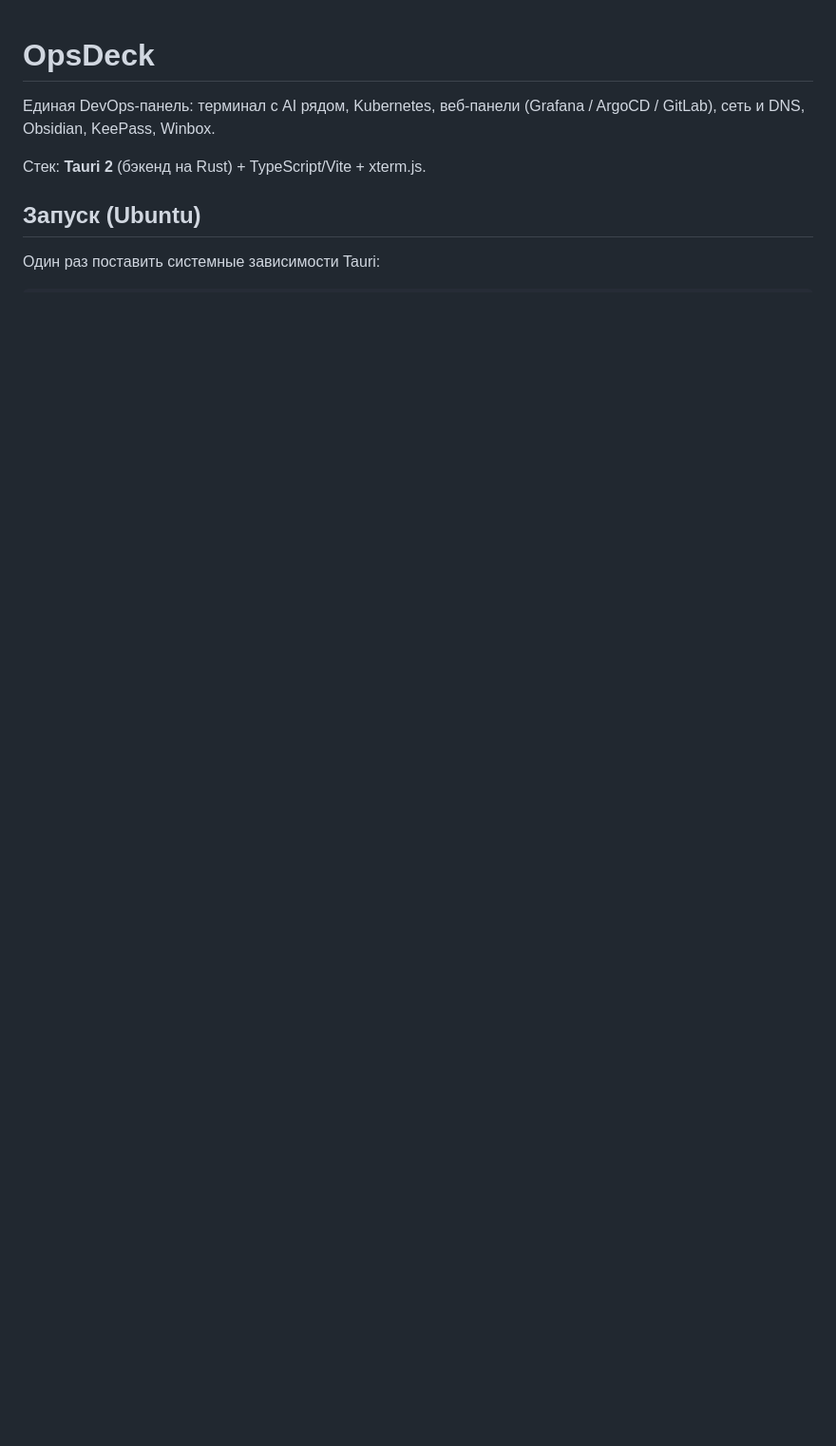
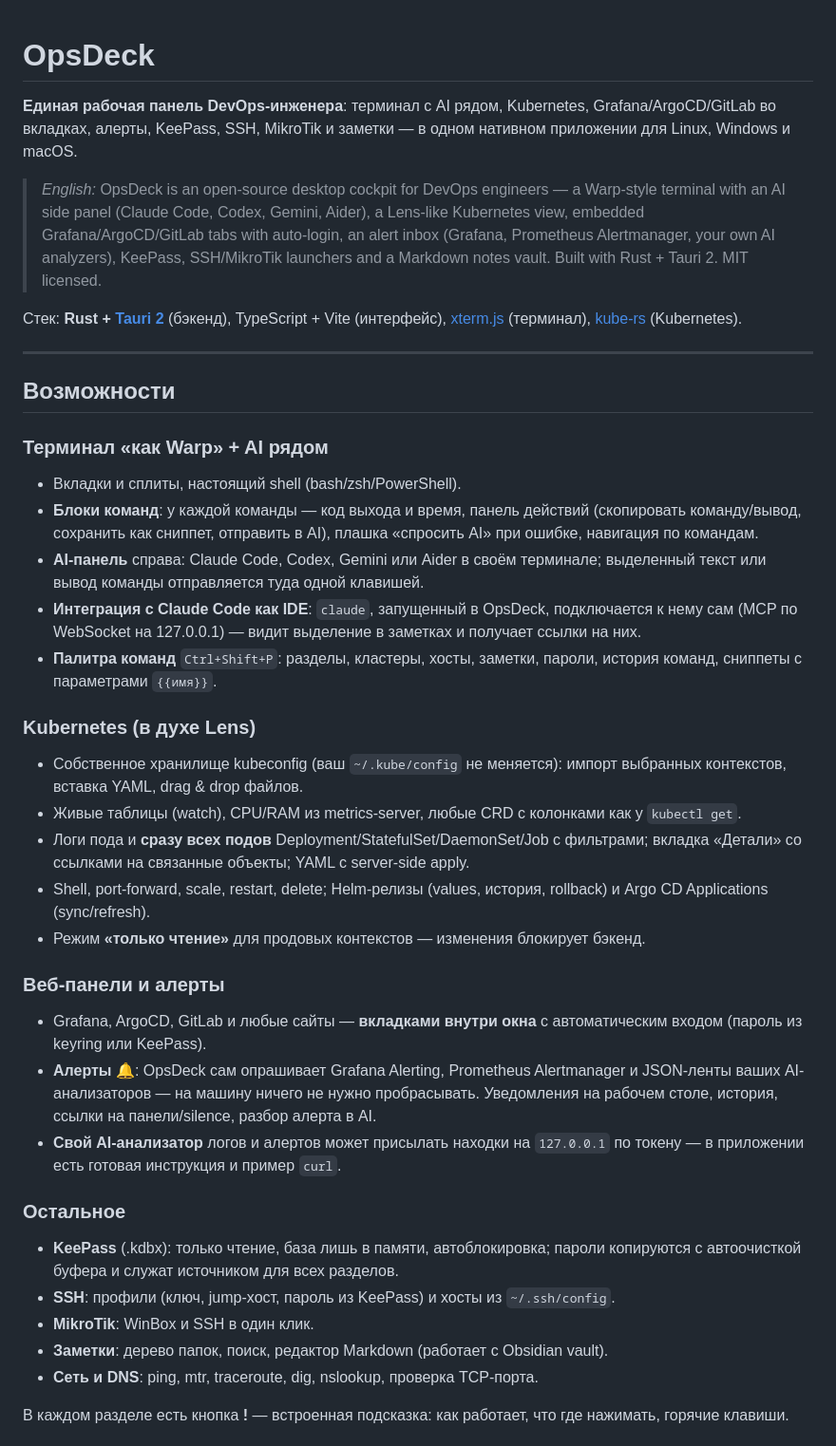
Before and after one commit to Duke1715/opsdeck, a Markdown page: README.md, the part around one of its changes. Shown at 95% size. Rendered like a GitHub page; blank space fills up the shorter version.

```diff
--- a/README.md
+++ b/README.md
@@ -1,10 +1,40 @@
 # OpsDeck
 
-Единая DevOps-панель: терминал с AI рядом, Kubernetes, веб-панели (Grafana / ArgoCD / GitLab), сеть и DNS, Obsidian, KeePass, Winbox.
+**Единая рабочая панель DevOps-инженера**: терминал с AI рядом, Kubernetes, Grafana/ArgoCD/GitLab во вкладках, алерты, KeePass, SSH, MikroTik и заметки — в одном нативном приложении для Linux, Windows и macOS.
 
-Стек: **Tauri 2** (бэкенд на Rust) + TypeScript/Vite + xterm.js.
+> *English:* OpsDeck is an open-source desktop cockpit for DevOps engineers — a Warp-style terminal with an AI side panel (Claude Code, Codex, Gemini, Aider), a Lens-like Kubernetes view, embedded Grafana/ArgoCD/GitLab tabs with auto-login, an alert inbox (Grafana, Prometheus Alertmanager, your own AI analyzers), KeePass, SSH/MikroTik launchers and a Markdown notes vault. Built with Rust + Tauri 2. MIT licensed.
 
-## Запуск (Ubuntu)
+Стек: **Rust + [Tauri 2](https://tauri.app)** (бэкенд), TypeScript + Vite (интерфейс), [xterm.js](https://xtermjs.org) (терминал), [kube-rs](https://kube.rs) (Kubernetes).
 
-Один раз поставить системные зависимости Tauri:
+---
 
+## Возможности
+
+### Терминал «как Warp» + AI рядом
+- Вкладки и сплиты, настоящий shell (bash/zsh/PowerShell).
+- **Блоки команд**: у каждой команды — код выхода и время, панель действий (скопировать команду/вывод, сохранить как сниппет, отправить в AI), плашка «спросить AI» при ошибке, навигация по командам.
+- **AI-панель** справа: Claude Code, Codex, Gemini или Aider в своём терминале; выделенный текст или вывод команды отправляется туда одной клавишей.
+- **Интеграция с Claude Code как IDE**: `claude`, запущенный в OpsDeck, подключается к нему сам (MCP по WebSocket на 127.0.0.1) — видит выделение в заметках и получает ссылки на них.
+- **Палитра команд** `Ctrl+Shift+P`: разделы, кластеры, хосты, заметки, пароли, история команд, сниппеты с параметрами `{{имя}}`.
+
+### Kubernetes (в духе Lens)
+- Собственное хранилище kubeconfig (ваш `~/.kube/config` не меняется): импорт выбранных контекстов, вставка YAML, drag & drop файлов.
+- Живые таблицы (watch), CPU/RAM из metrics-server, любые CRD с колонками как у `kubectl get`.
+- Логи пода и **сразу всех подов** Deployment/StatefulSet/DaemonSet/Job с фильтрами; вкладка «Детали» со ссылками на связанные объекты; YAML с server-side apply.
+- Shell, port-forward, scale, restart, delete; Helm-релизы (values, история, rollback) и Argo CD Applications (sync/refresh).
+- Режим **«только чтение»** для продовых контекстов — изменения блокирует бэкенд.
+
+### Веб-панели и алерты
+- Grafana, ArgoCD, GitLab и любые сайты — **вкладками внутри окна** с автоматическим входом (пароль из keyring или KeePass).
+- **Алерты** 🔔: OpsDeck сам опрашивает Grafana Alerting, Prometheus Alertmanager и JSON-ленты ваших AI-анализаторов — на машину ничего не нужно пробрасывать. Уведомления на рабочем столе, история, ссылки на панели/silence, разбор алерта в AI.
+- **Свой AI-анализатор** логов и алертов может присылать находки на `127.0.0.1` по токену — в приложении есть готовая инструкция и пример `curl`.
+
+### Остальное
+- **KeePass** (.kdbx): только чтение, база лишь в памяти, автоблокировка; пароли копируются с автоочисткой буфера и служат источником для всех разделов.
+- **SSH**: профили (ключ, jump-хост, пароль из KeePass) и хосты из `~/.ssh/config`.
+- **MikroTik**: WinBox и SSH в один клик.
+- **Заметки**: дерево папок, поиск, редактор Markdown (работает с Obsidian vault).
+- **Сеть и DNS**: ping, mtr, traceroute, dig, nslookup, проверка TCP-порта.
+
+В каждом разделе есть кнопка **!** — встроенная подсказка: как работает, что где нажимать, горячие клавиши.
+
```
Also changed, not shown: other parts of README.md (+73 -59 lines).
